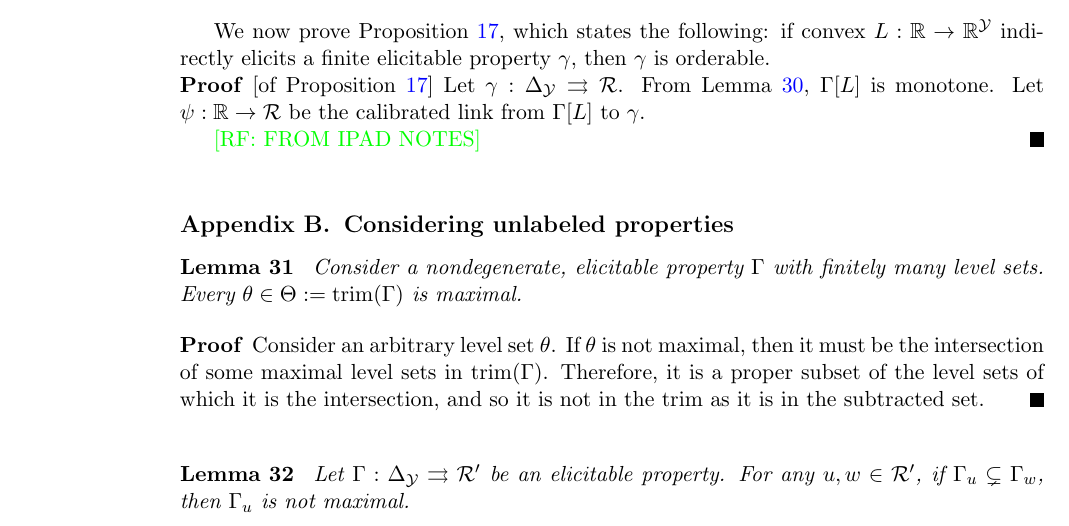
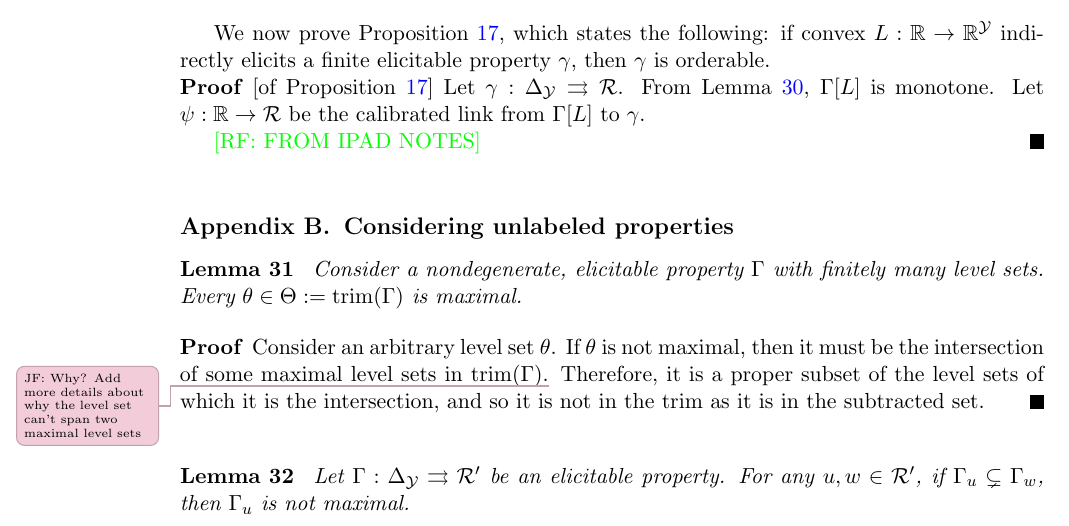
Before and after one commit to jfinocchiaro/cvx-fin, a LaTeX document (cvx-fin.tex): part of page 8 of 9, cut so that both start at the same text. Compiled offline with pdfLaTeX.

Commit message:
Added todo in the appendix

```diff
--- a/cvx-fin.tex
+++ b/cvx-fin.tex
@@ -489,7 +489,7 @@ We now prove Proposition~\ref{prop:indirect-orderable}, which states the followi
 \end{lemma}
 \begin{proof}
   Consider an arbitrary level set $\theta$.
-  If $\theta$ is not maximal, then it must be the intersection of some maximal level sets in $\trim(\Gamma)$.
+  If $\theta$ is not maximal, then it must be the intersection of some maximal level sets in $\trim(\Gamma)$.\jessiet{Why?  Add more details about why the level set can't span two maximal level sets}
   Therefore, it is a proper subset of the level sets of which it is the intersection, and so it is not in the $\trim$ as it is in the subtracted set.
 \end{proof}
 
```
